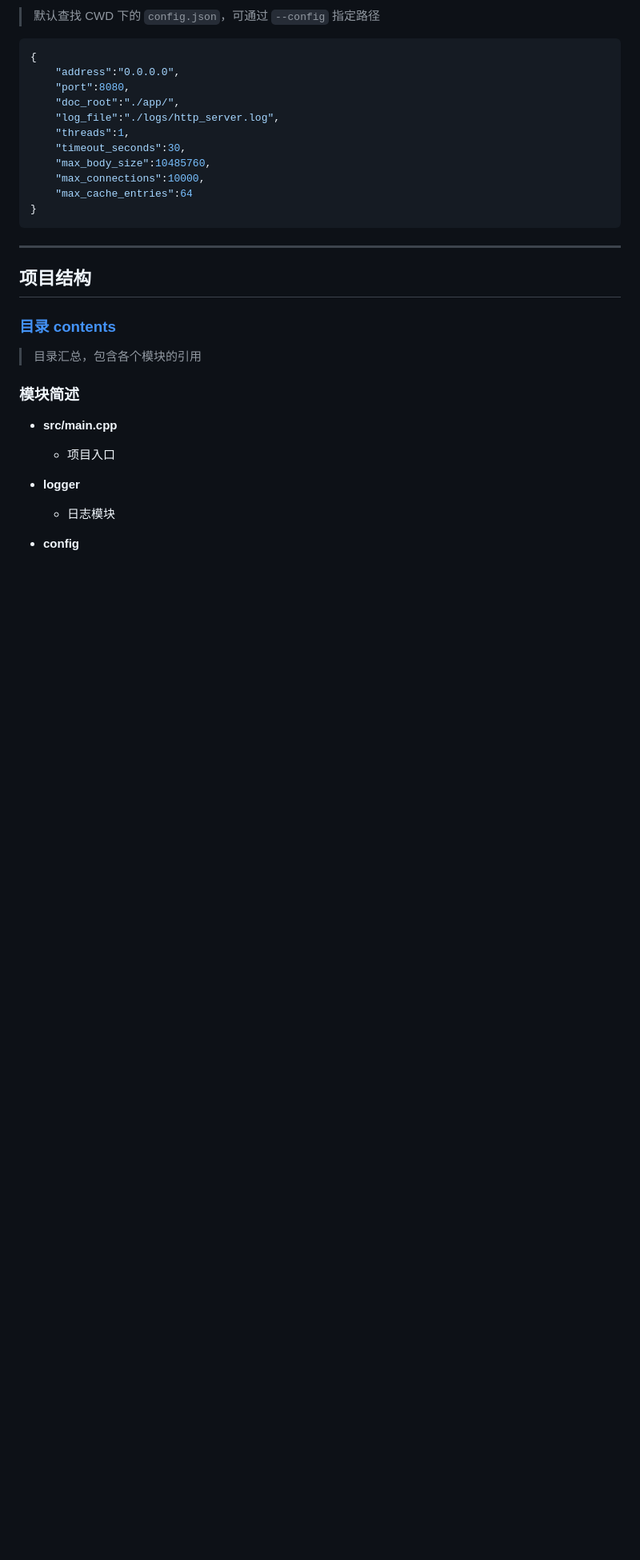
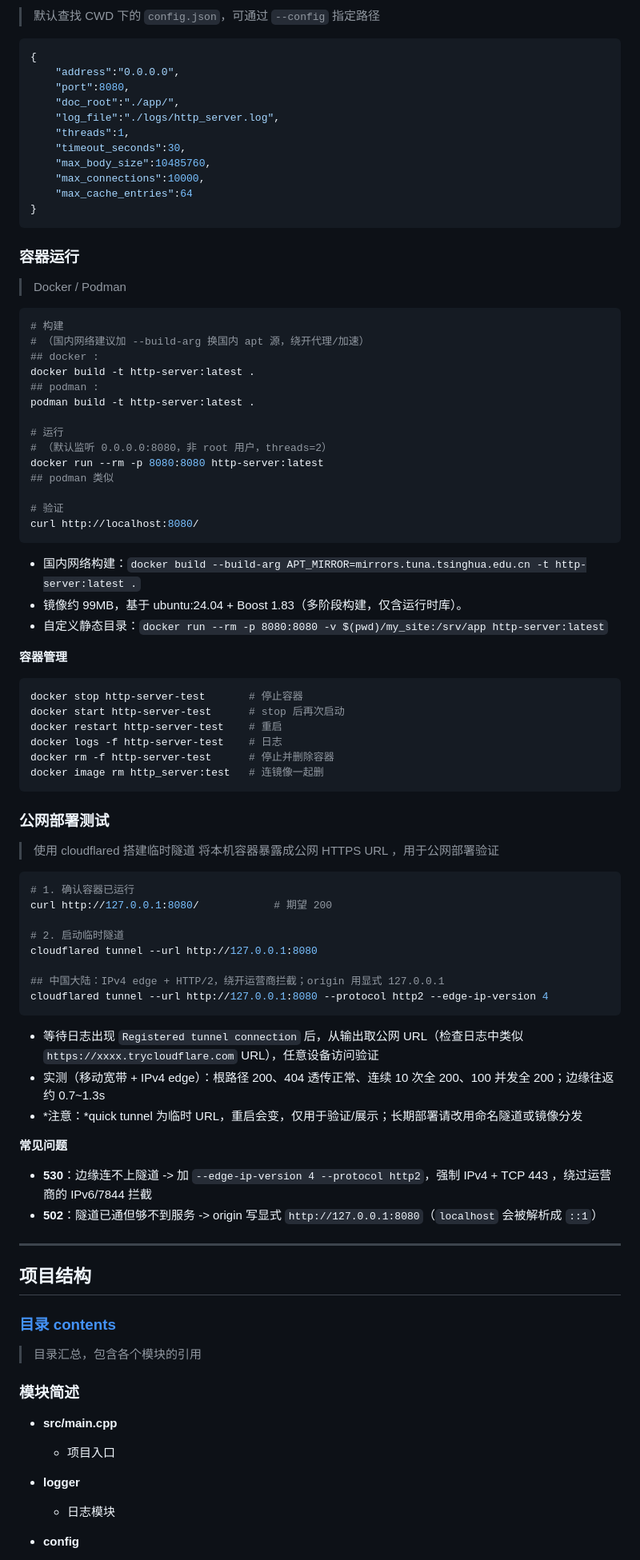
Before and after one commit to iLogIng/http_server, a Markdown page: README.md, the part around one of its changes. Shown at 80% size. Drawn GitHub-style; blank space fills up the shorter version.

Commit message:
docs: README.md 文档与 stress-test 文档格式进行更新

````diff
--- a/README.md
+++ b/README.md
@@ -103,6 +69,67 @@ docker image rm http_server:test   # 连镜像一起删
     "max_cache_entries":64
 }
 ```
+
+### 容器运行
+
+> Docker / Podman
+
+```bash
+# 构建
+# （国内网络建议加 --build-arg 换国内 apt 源，绕开代理/加速）
+## docker :
+docker build -t http-server:latest .
+## podman :
+podman build -t http-server:latest .
+
+# 运行
+# （默认监听 0.0.0.0:8080，非 root 用户，threads=2）
+docker run --rm -p 8080:8080 http-server:latest
+## podman 类似
+
+# 验证
+curl http://localhost:8080/
+```
+
+- 国内网络构建：`docker build --build-arg APT_MIRROR=mirrors.tuna.tsinghua.edu.cn -t http-server:latest .`
+- 镜像约 99MB，基于 ubuntu:24.04 + Boost 1.83（多阶段构建，仅含运行时库）。
+- 自定义静态目录：`docker run --rm -p 8080:8080 -v $(pwd)/my_site:/srv/app http-server:latest`
+
+**容器管理**
+
+```bash
+docker stop http-server-test       # 停止容器
+docker start http-server-test      # stop 后再次启动
+docker restart http-server-test    # 重启
+docker logs -f http-server-test    # 日志
+docker rm -f http-server-test      # 停止并删除容器
+docker image rm http_server:test   # 连镜像一起删
+```
+
+### 公网部署测试
+
+> 使用 cloudflared 搭建临时隧道
+> 将本机容器暴露成公网 HTTPS URL ，用于公网部署验证
+
+```bash
+# 1. 确认容器已运行
+curl http://127.0.0.1:8080/            # 期望 200
+
+# 2. 启动临时隧道
+cloudflared tunnel --url http://127.0.0.1:8080
+
+## 中国大陆：IPv4 edge + HTTP/2，绕开运营商拦截；origin 用显式 127.0.0.1
+cloudflared tunnel --url http://127.0.0.1:8080 --protocol http2 --edge-ip-version 4
+```
+
+- 等待日志出现 `Registered tunnel connection` 后，从输出取公网 URL（检查日志中类似 `https://xxxx.trycloudflare.com` URL），任意设备访问验证
+- 实测（移动宽带 + IPv4 edge）：根路径 200、404 透传正常、连续 10 次全 200、100 并发全 200；边缘往返约 0.7~1.3s
+- *注意：*quick tunnel 为临时 URL，重启会变，仅用于验证/展示；长期部署请改用命名隧道或镜像分发
+
+**常见问题**
+
+- **530**：边缘连不上隧道 -> 加 `--edge-ip-version 4 --protocol http2`，强制 IPv4 + TCP 443 ，绕过运营商的 IPv6/7844 拦截
+- **502**：隧道已通但够不到服务 -> origin 写显式 `http://127.0.0.1:8080`（`localhost` 会被解析成 `::1`）
 
 -----
 
````
Also changed, not shown: other parts of README.md (+1 -35 lines), stress-test/neo-stress-test.md (deleted, +0 -419 lines), stress-test/stress-test.md (deleted, +0 -144 lines).
